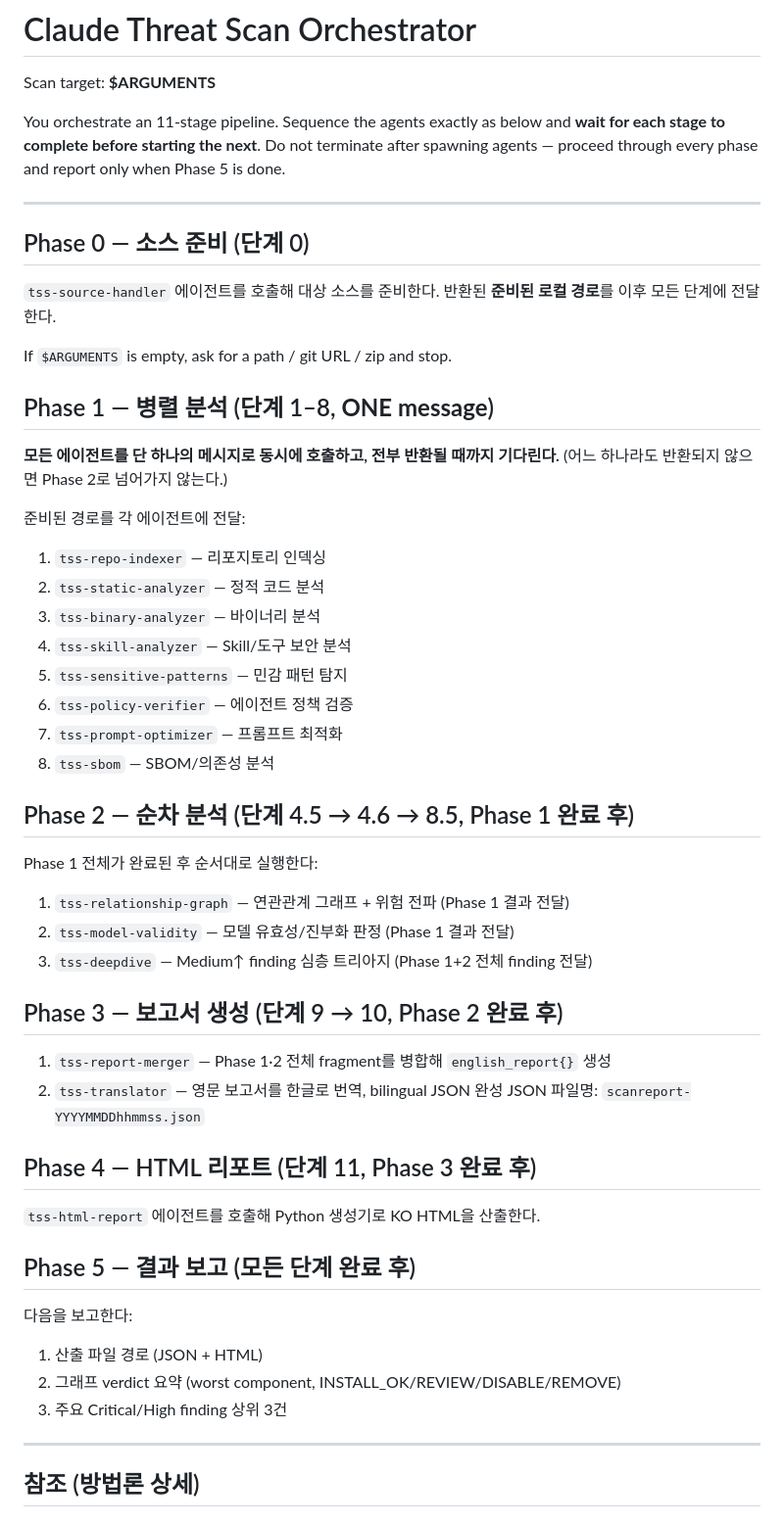
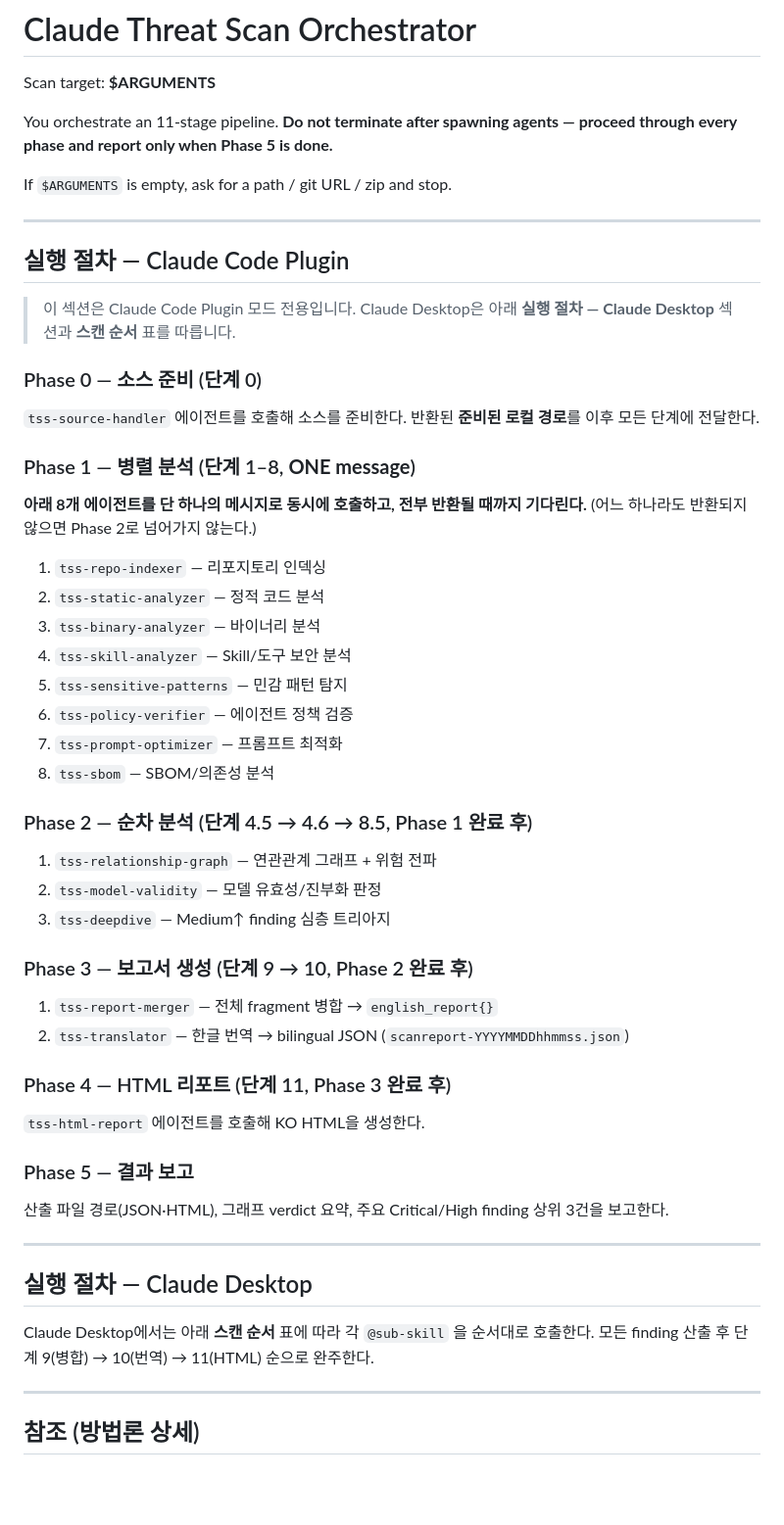
Before and after one commit to bosong2/Threat-Scan-Security, a Markdown page: skills/threat-scan-orchestrator/SKILL.md, the part around the change. Shown at 98% size. Drawn GitHub-style; blank space fills up the shorter version.

Commit message:
fix(orchestrator): separate Claude Code / Desktop execution sections
Code 전용 tss-* 에이전트 지시가 Desktop에 그대로 적용되던 dual-mode 오염 수정.
- 실행 절차 — Claude Code Plugin: tss-* 에이전트 명시적 Phase 0-5
- 실행 절차 — Claude Desktop: @sub-skill 순서 표 참조 안내

Co-Authored-By: Claude Sonnet 4.6 <noreply@anthropic.com>

```diff
--- a/skills/threat-scan-orchestrator/SKILL.md
+++ b/skills/threat-scan-orchestrator/SKILL.md
@@ -11,26 +11,28 @@ allowed-tools: Agent(tss-source-handler), Agent(tss-repo-indexer), Agent(tss-sta
 
 Scan target: **$ARGUMENTS**
 
-You orchestrate an 11-stage pipeline. Sequence the agents exactly as below and
-**wait for each stage to complete before starting the next**. Do not terminate
-after spawning agents — proceed through every phase and report only when
-Phase 5 is done.
+You orchestrate an 11-stage pipeline. **Do not terminate after spawning agents —
+proceed through every phase and report only when Phase 5 is done.**
+
+If `$ARGUMENTS` is empty, ask for a path / git URL / zip and stop.
 
 ---
 
-## Phase 0 — 소스 준비 (단계 0)
+## 실행 절차 — Claude Code Plugin
 
-`tss-source-handler` 에이전트를 호출해 대상 소스를 준비한다.
+> 이 섹션은 Claude Code Plugin 모드 전용입니다. Claude Desktop은 아래
+> **실행 절차 — Claude Desktop** 섹션과 **스캔 순서** 표를 따릅니다.
+
+### Phase 0 — 소스 준비 (단계 0)
+
+`tss-source-handler` 에이전트를 호출해 소스를 준비한다.
 반환된 **준비된 로컬 경로**를 이후 모든 단계에 전달한다.
 
-If `$ARGUMENTS` is empty, ask for a path / git URL / zip and stop.
+### Phase 1 — 병렬 분석 (단계 1–8, **ONE message**)
 
-## Phase 1 — 병렬 분석 (단계 1–8, **ONE message**)
-
-**모든 에이전트를 단 하나의 메시지로 동시에 호출하고, 전부 반환될 때까지 기다린다.**
+**아래 8개 에이전트를 단 하나의 메시지로 동시에 호출하고, 전부 반환될 때까지 기다린다.**
 (어느 하나라도 반환되지 않으면 Phase 2로 넘어가지 않는다.)
 
-준비된 경로를 각 에이전트에 전달:
 1. `tss-repo-indexer` — 리포지토리 인덱싱
 2. `tss-static-analyzer` — 정적 코드 분석
 3. `tss-binary-analyzer` — 바이너리 분석
@@ -40,30 +42,31 @@ If `$ARGUMENTS` is empty, ask for a path / git URL / zip and stop.
 7. `tss-prompt-optimizer` — 프롬프트 최적화
 8. `tss-sbom` — SBOM/의존성 분석
 
-## Phase 2 — 순차 분석 (단계 4.5 → 4.6 → 8.5, Phase 1 완료 후)
+### Phase 2 — 순차 분석 (단계 4.5 → 4.6 → 8.5, Phase 1 완료 후)
 
-Phase 1 전체가 완료된 후 순서대로 실행한다:
+1. `tss-relationship-graph` — 연관관계 그래프 + 위험 전파
+2. `tss-model-validity` — 모델 유효성/진부화 판정
+3. `tss-deepdive` — Medium↑ finding 심층 트리아지
 
-1. `tss-relationship-graph` — 연관관계 그래프 + 위험 전파 (Phase 1 결과 전달)
-2. `tss-model-validity` — 모델 유효성/진부화 판정 (Phase 1 결과 전달)
-3. `tss-deepdive` — Medium↑ finding 심층 트리아지 (Phase 1+2 전체 finding 전달)
+### Phase 3 — 보고서 생성 (단계 9 → 10, Phase 2 완료 후)
 
-## Phase 3 — 보고서 생성 (단계 9 → 10, Phase 2 완료 후)
+1. `tss-report-merger` — 전체 fragment 병합 → `english_report{}`
+2. `tss-translator` — 한글 번역 → bilingual JSON (`scanreport-YYYYMMDDhhmmss.json`)
 
-1. `tss-report-merger` — Phase 1·2 전체 fragment를 병합해 `english_report{}` 생성
-2. `tss-translator` — 영문 보고서를 한글로 번역, bilingual JSON 완성
-   JSON 파일명: `scanreport-YYYYMMDDhhmmss.json`
+### Phase 4 — HTML 리포트 (단계 11, Phase 3 완료 후)
 
-## Phase 4 — HTML 리포트 (단계 11, Phase 3 완료 후)
+`tss-html-report` 에이전트를 호출해 KO HTML을 생성한다.
 
-`tss-html-report` 에이전트를 호출해 Python 생성기로 KO HTML을 산출한다.
+### Phase 5 — 결과 보고
 
-## Phase 5 — 결과 보고 (모든 단계 완료 후)
+산출 파일 경로(JSON·HTML), 그래프 verdict 요약, 주요 Critical/High finding 상위 3건을 보고한다.
 
-다음을 보고한다:
-1. 산출 파일 경로 (JSON + HTML)
-2. 그래프 verdict 요약 (worst component, INSTALL_OK/REVIEW/DISABLE/REMOVE)
-3. 주요 Critical/High finding 상위 3건
+---
+
+## 실행 절차 — Claude Desktop
+
+Claude Desktop에서는 아래 **스캔 순서** 표에 따라 각 `@sub-skill` 을 순서대로 호출한다.
+모든 finding 산출 후 단계 9(병합) → 10(번역) → 11(HTML) 순으로 완주한다.
 
 ---
 
```
